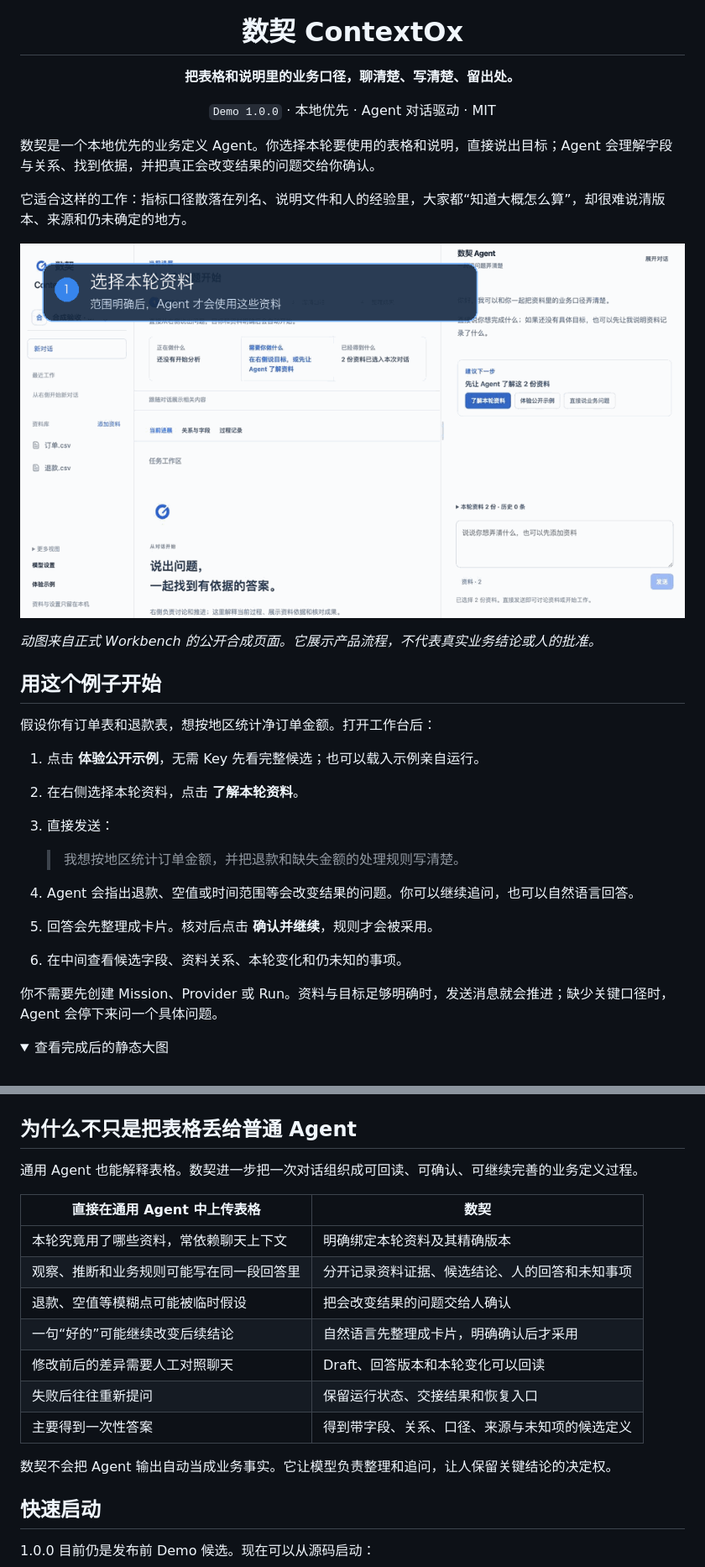
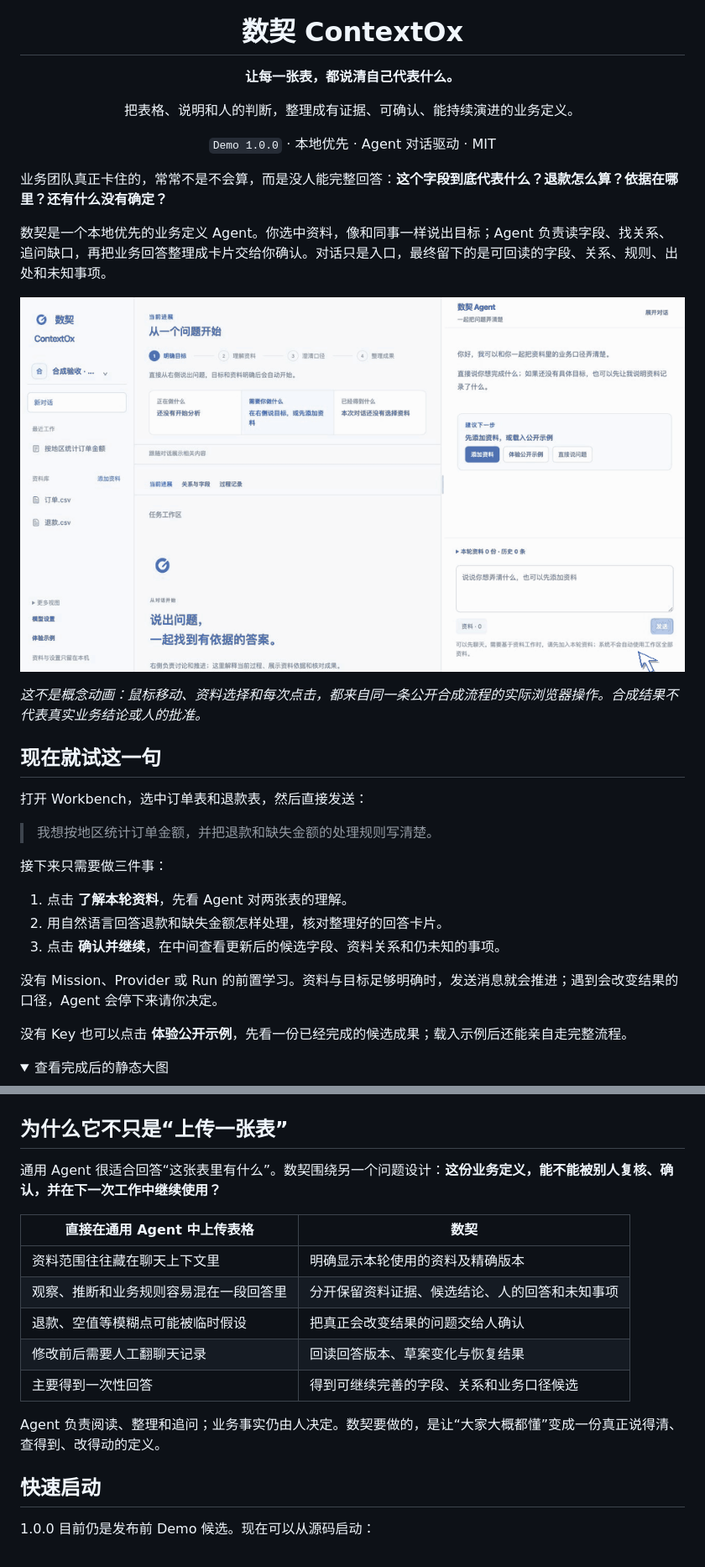
Before and after one commit to archerthegoat/contextox-agent, a Markdown page: README.md, 2 parts joined by grey strips. Shown at 84% size. Rendered like a GitHub page; pictures changed too: docs/assets/demo-flow.gif; folded sections open.

Commit message:
docs(readme): sharpen story and record live flow

```diff
--- a/README.md
+++ b/README.md
@@ -1,31 +1,32 @@
 <p align="center"><img src="web/src/assets/contextox-mark.png" width="76" alt="数契 Logo"></p>
 <h1 align="center">数契 ContextOx</h1>
-<p align="center"><strong>把表格和说明里的业务口径，聊清楚、写清楚、留出处。</strong></p>
+<p align="center"><strong>让每一张表，都说清自己代表什么。</strong></p>
+<p align="center">把表格、说明和人的判断，整理成有证据、可确认、能持续演进的业务定义。</p>
 <p align="center"><code>Demo 1.0.0</code> · 本地优先 · Agent 对话驱动 · MIT</p>
 
-数契是一个本地优先的业务定义 Agent。你选择本轮要使用的表格和说明，直接说出目标；Agent 会理解字段与关系、找到依据，并把真正会改变结果的问题交给你确认。
+业务团队真正卡住的，常常不是不会算，而是没人能完整回答：**这个字段到底代表什么？退款怎么算？依据在哪里？还有什么没有确定？**
 
-它适合这样的工作：指标口径散落在列名、说明文件和人的经验里，大家都“知道大概怎么算”，却很难说清版本、来源和仍未确定的地方。
+数契是一个本地优先的业务定义 Agent。你选中资料，像和同事一样说出目标；Agent 负责读字段、找关系、追问缺口，再把业务回答整理成卡片交给你确认。对话只是入口，最终留下的是可回读的字段、关系、规则、出处和未知事项。
 
 ![数契：从选择资料到核对候选成果](docs/assets/demo-flow.gif)
 
-*动图来自正式 Workbench 的公开合成页面。它展示产品流程，不代表真实业务结论或人的批准。*
+*这不是概念动画：鼠标移动、资料选择和每次点击，都来自同一条公开合成流程的实际浏览器操作。合成结果不代表真实业务结论或人的批准。*
 
-## 用这个例子开始
+## 现在就试这一句
 
-假设你有订单表和退款表，想按地区统计净订单金额。打开工作台后：
+打开 Workbench，选中订单表和退款表，然后直接发送：
 
-1. 点击 **体验公开示例**，无需 Key 先看完整候选；也可以载入示例亲自运行。
-2. 在右侧选择本轮资料，点击 **了解本轮资料**。
-3. 直接发送：
+> 我想按地区统计订单金额，并把退款和缺失金额的处理规则写清楚。
 
-   > 我想按地区统计订单金额，并把退款和缺失金额的处理规则写清楚。
+接下来只需要做三件事：
 
-4. Agent 会指出退款、空值或时间范围等会改变结果的问题。你可以继续追问，也可以自然语言回答。
-5. 回答会先整理成卡片。核对后点击 **确认并继续**，规则才会被采用。
-6. 在中间查看候选字段、资料关系、本轮变化和仍未知的事项。
+1. 点击 **了解本轮资料**，先看 Agent 对两张表的理解。
+2. 用自然语言回答退款和缺失金额怎样处理，核对整理好的回答卡片。
+3. 点击 **确认并继续**，在中间查看更新后的候选字段、资料关系和仍未知的事项。
 
-你不需要先创建 Mission、Provider 或 Run。资料与目标足够明确时，发送消息就会推进；缺少关键口径时，Agent 会停下来问一个具体问题。
+没有 Mission、Provider 或 Run 的前置学习。资料与目标足够明确时，发送消息就会推进；遇到会改变结果的口径，Agent 会停下来请你决定。
+
+没有 Key 也可以点击 **体验公开示例**，先看一份已经完成的候选成果；载入示例后还能亲自走完整流程。
 
 <details>
 <summary>查看完成后的静态大图</summary>
@@ -34,21 +35,19 @@
 
 </details>
 
-## 为什么不只是把表格丢给普通 Agent
+## 为什么它不只是“上传一张表”
 
-通用 Agent 也能解释表格。数契进一步把一次对话组织成可回读、可确认、可继续完善的业务定义过程。
+通用 Agent 很适合回答“这张表里有什么”。数契围绕另一个问题设计：**这份业务定义，能不能被别人复核、确认，并在下一次工作中继续使用？**
 
 | 直接在通用 Agent 中上传表格 | 数契 |
 | --- | --- |
-| 本轮究竟用了哪些资料，常依赖聊天上下文 | 明确绑定本轮资料及其精确版本 |
-| 观察、推断和业务规则可能写在同一段回答里 | 分开记录资料证据、候选结论、人的回答和未知事项 |
-| 退款、空值等模糊点可能被临时假设 | 把会改变结果的问题交给人确认 |
-| 一句“好的”可能继续改变后续结论 | 自然语言先整理成卡片，明确确认后才采用 |
-| 修改前后的差异需要人工对照聊天 | Draft、回答版本和本轮变化可以回读 |
-| 失败后往往重新提问 | 保留运行状态、交接结果和恢复入口 |
-| 主要得到一次性答案 | 得到带字段、关系、口径、来源与未知项的候选定义 |
+| 资料范围往往藏在聊天上下文里 | 明确显示本轮使用的资料及精确版本 |
+| 观察、推断和业务规则容易混在一段回答里 | 分开保留资料证据、候选结论、人的回答和未知事项 |
+| 退款、空值等模糊点可能被临时假设 | 把真正会改变结果的问题交给人确认 |
+| 修改前后需要人工翻聊天记录 | 回读回答版本、草案变化与恢复结果 |
+| 主要得到一次性回答 | 得到可继续完善的字段、关系和业务口径候选 |
 
-数契不会把 Agent 输出自动当成业务事实。它让模型负责整理和追问，让人保留关键结论的决定权。
+Agent 负责阅读、整理和追问；业务事实仍由人决定。数契要做的，是让“大家大概都懂”变成一份真正说得清、查得到、改得动的定义。
 
 ## 快速启动
 
```
Also changed, not shown: other parts of README.md (+8 -7 lines).
